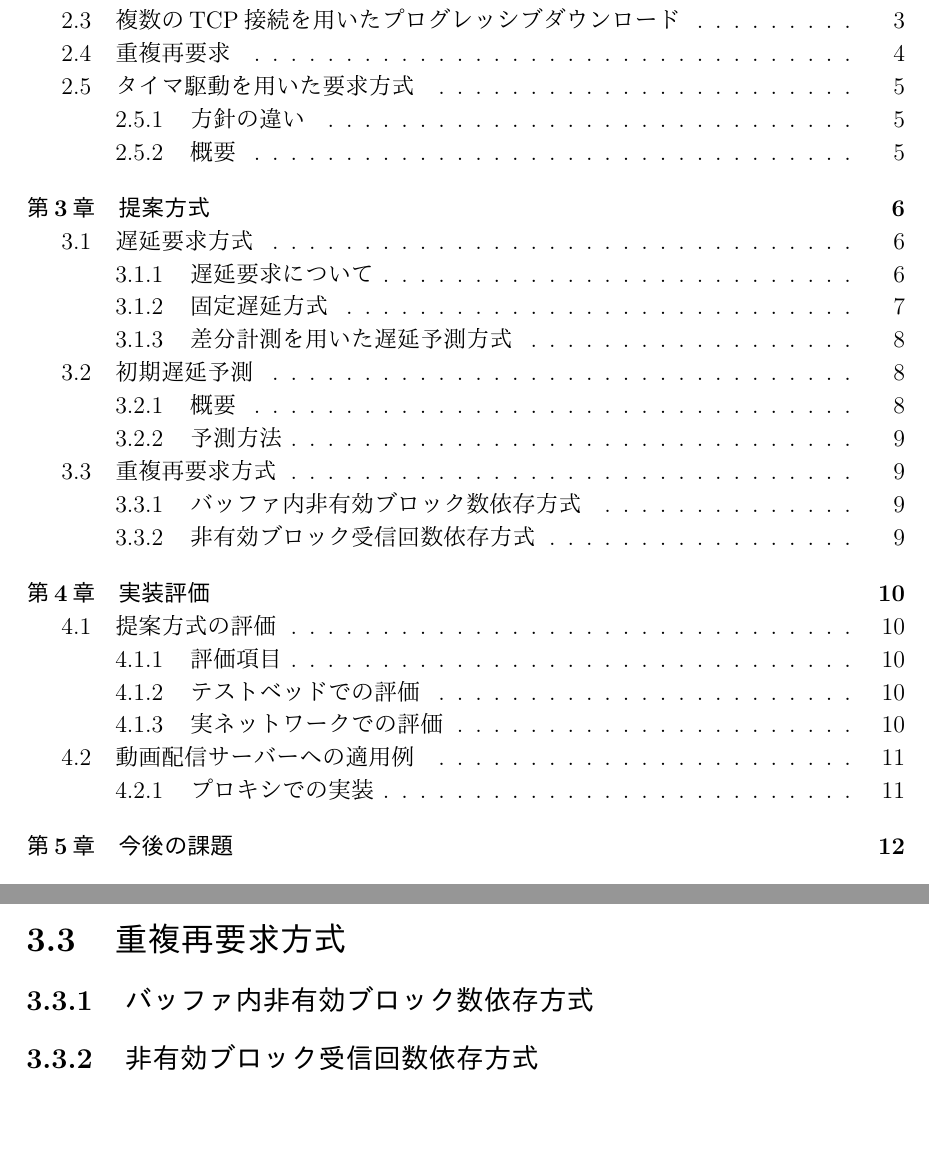
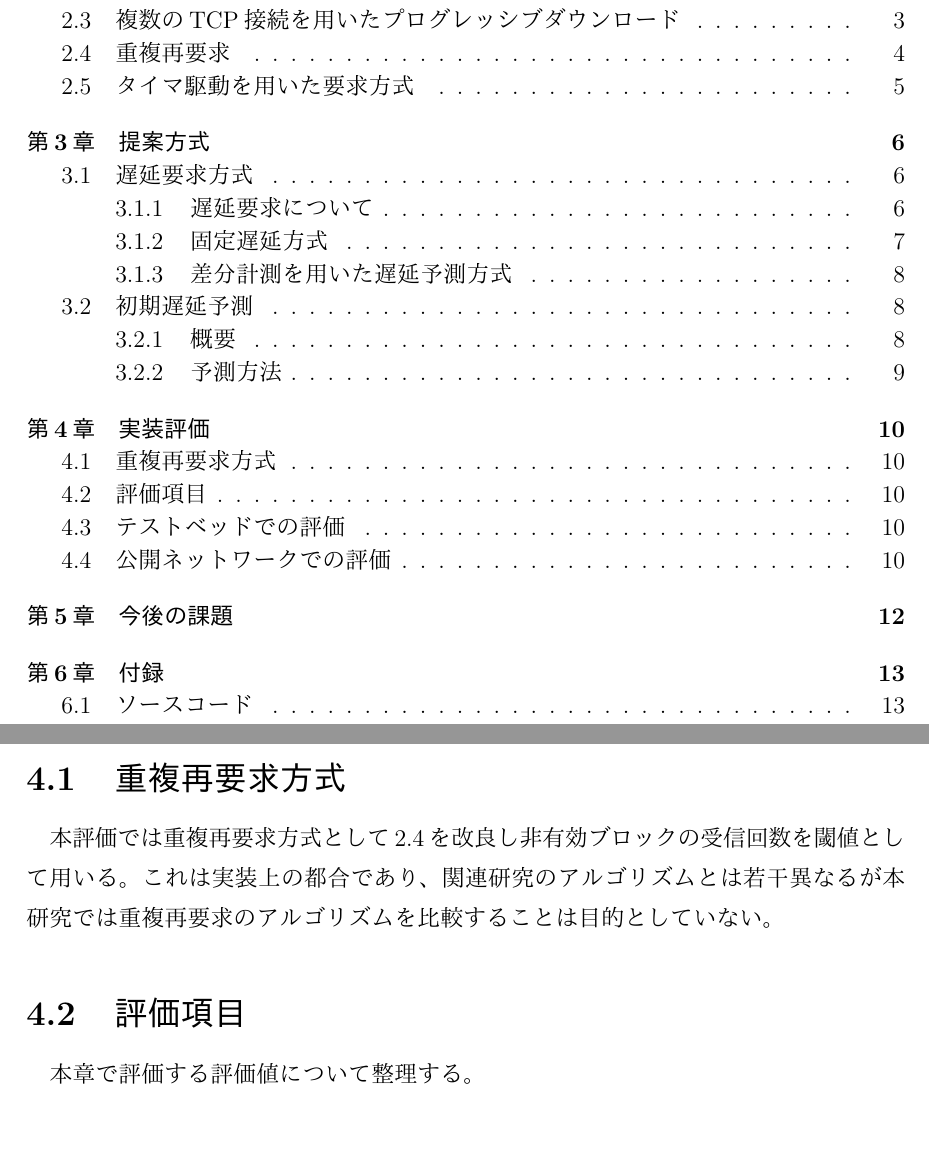
Before and after one commit to johejo/grad-thesis, a LaTeX thesis (grad-thesis.tex): two parts of pages 3 and 13 of 18, joined at a grey line, cut so that both start at the same text, the shorter picture padded with empty space. The pictures show the PDF file grad-thesis.pdf that the author committed with the source.

Commit message:
update 01161700

```diff
--- a/grad-thesis.tex
+++ b/grad-thesis.tex
@@ -95,9 +95,7 @@ Hiroshima City University}
 
 
  \section{タイマ駆動を用いた要求方式}
- \subsection{方針の違い}
  \ref{hukusu}節で述べた複数のTCP接続を用いたプログレッシブダウンロードにおいて起こりうる問題点を解消するために提案されている方式として,タイマ駆動型要求方式[]がある.\ref{juhuku}節で述べた重複再要求方式は,ブロックの遅延に対して後から対処するという方針であるが,本節で述べるタイマ駆動を用いた要求方式は,TCP接続の性能差を予め考慮することで,到着順序逆転の発生そのものを抑制しようという方針である.
- \subsection{概要}
  タイマ駆動
 
 \chapter{提案方式}\label{sec:sec3}
@@ -183,11 +179,6 @@ t=1には接続Aにブロック番号0が到着し,続いて接続Aがにブロ
 
 \end{algorithm}
 
-\section{重複再要求方式}
-\subsection{バッファ内非有効ブロック数依存方式}
-\subsection{非有効ブロック受信回数依存方式}
 
 \chapter{実装評価}\label{sec:sec4}
 
-\section{提案方式の評価}
-\subsection{評価項目}
@@ -198,6 +188,18 @@ t=1には接続Aにブロック番号0が到着し,続いて接続Aがにブロ
+本評価では重複再要求方式として\ref{juhuku}を改良し非有効ブロックの受信回数を閾値として用いる。これは実装上の都合であり、関連研究のアルゴリズムとは若干異なるが本研究では重複再要求のアルゴリズムを比較することは目的としていない。
+
+\section{評価項目}
+\label{hyoukakoumoku}
+本章で評価する評価値について整理する。
+
+\section{テストベッドでの評価}
+\label{testbed}
+
+\section{公開ネットワークでの評価}
+\label{pub}
+公開ネットワークでの評価にあたりUbuntuのパブリックミラーを利用した.\\
 \begin{table}[htb]
 	\begin{center}
-		\caption{使用したパブリックサーバー}
+		\caption{使用したパブリックミラー}
 		\begin{tabular}{|l|l|l|} \hline
 			ホスト & 組織 & 国\\ \hline
 			ftp.jaist.ac.jp & JAIST & JP \\
@@ -217,13 +219,11 @@ t=1には接続Aにブロック番号0が到着し,続いて接続Aがにブロ
 \begin{figure}
     \begin{center}
         \includegraphics[width=15cm]{thp24h.pdf}
-        \caption{各サーバーの24時間の性能の変化}
+        \caption{各ミラーの24時間の性能の変化}
     \end{center}
 \end{figure}
 
 \newpage
-
-\section{プロキシのプロトタイプを用いた実装}
 
 %%%%%%%%%%%%%%%%%%%%%%%%%%%%%%%%%%%%%%%%%%%%%%%%%%%%%%%%%%%%%%%%%%%%%%%%%%%%
 % 第X章
@@ -234,6 +234,11 @@ t=1には接続Aにブロック番号0が到着し,続いて接続Aがにブロ
     \item 実際のユーザー体験を考慮した評価
     \item タイマ駆動要求方式の実装との比較
 \end{itemize}
+
+\chapter{付録}
+\section{ソースコード}
+\section{プロキシのプロトタイプを用いた実装}
+
 \clearpage
 %
 %%%%%%%%%%%%%%%%%%%%%%%%%%%%%%%%%%%%%%%%%%%%%%%%%%%%%%%%%%%%%%%%%%%%%%%%%%%%%
```
Also changed, not shown: grad-thesis.pdf, grad-thesis.tex (7 more changed lines).
